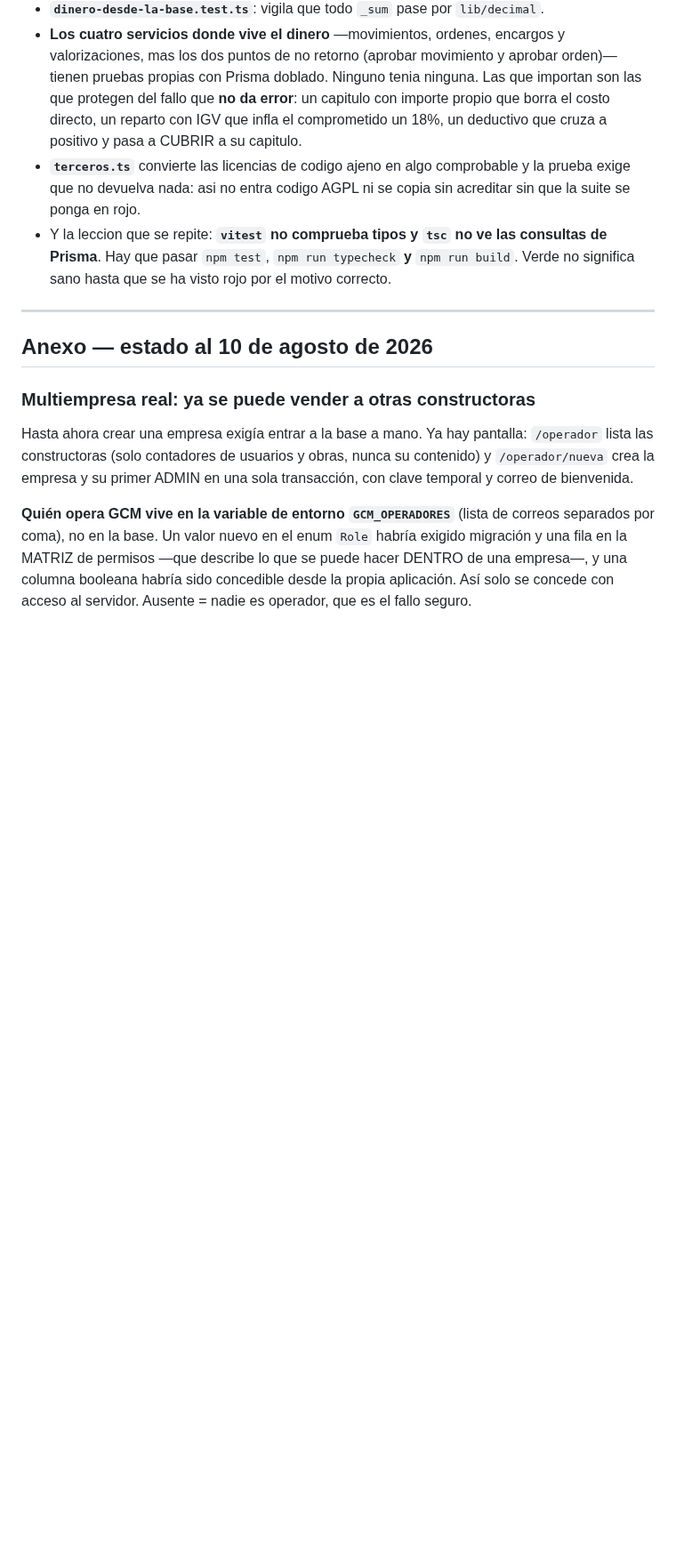
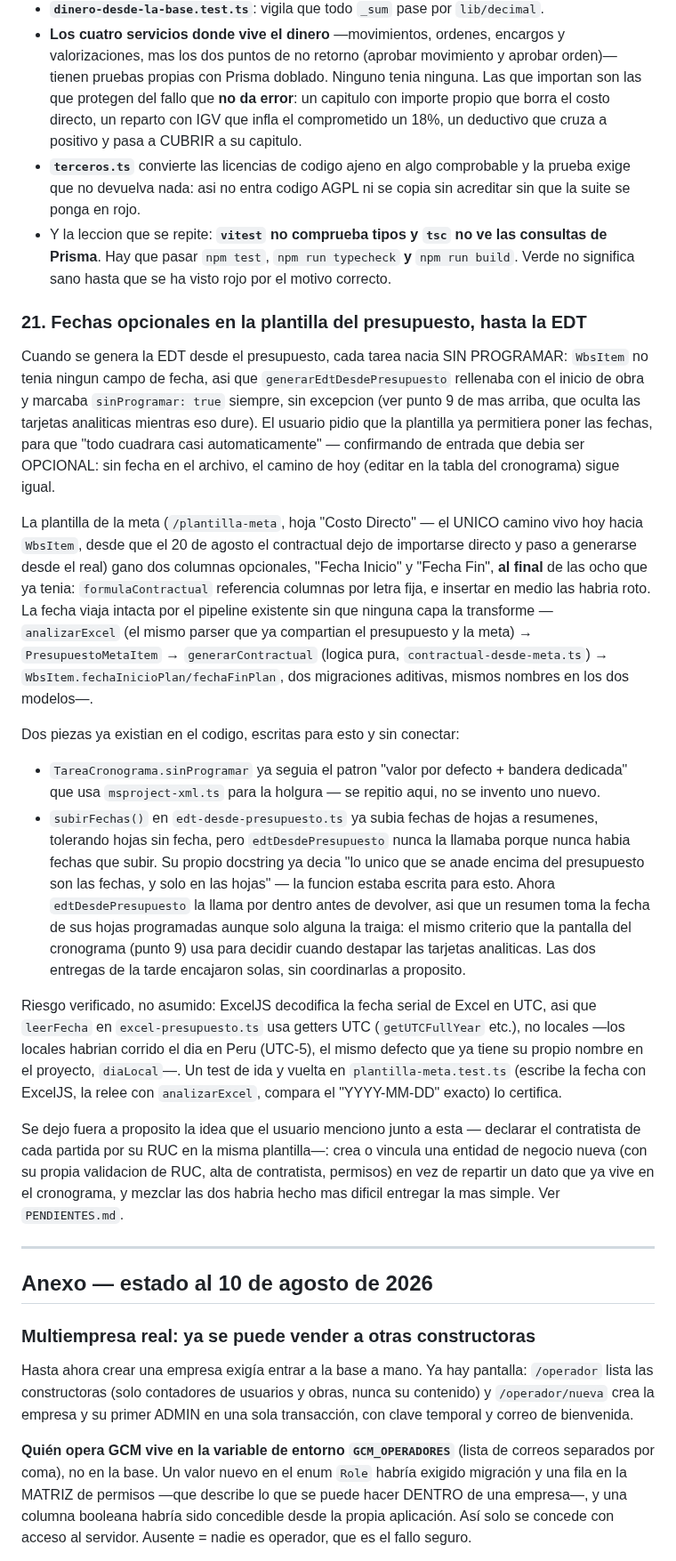
Before and after one commit to drcaceresruiz-glitch/gcm, a Markdown page: docs/ESTADO.md, the part around the change. Shown at 89% size. Rendered like a GitHub page; blank space fills up the shorter version.

```diff
--- a/docs/ESTADO.md
+++ b/docs/ESTADO.md
@@ -810,6 +810,61 @@ que cubren lo que ninguna otra cosa ve:
   consultas de Prisma**. Hay que pasar `npm test`, `npm run typecheck` **y**
   `npm run build`. Verde no significa sano hasta que se ha visto rojo por el
   motivo correcto.
+
+### 21. Fechas opcionales en la plantilla del presupuesto, hasta la EDT
+
+Cuando se genera la EDT desde el presupuesto, cada tarea nacia SIN
+PROGRAMAR: `WbsItem` no tenia ningun campo de fecha, asi que
+`generarEdtDesdePresupuesto` rellenaba con el inicio de obra y marcaba
+`sinProgramar: true` siempre, sin excepcion (ver punto 9 de mas arriba, que
+oculta las tarjetas analiticas mientras eso dure). El usuario pidio que la
+plantilla ya permitiera poner las fechas, para que "todo cuadrara casi
+automaticamente" — confirmando de entrada que debia ser OPCIONAL: sin
+fecha en el archivo, el camino de hoy (editar en la tabla del cronograma)
+sigue igual.
+
+La plantilla de la meta (`/plantilla-meta`, hoja "Costo Directo" — el
+UNICO camino vivo hoy hacia `WbsItem`, desde que el 20 de agosto el
+contractual dejo de importarse directo y paso a generarse desde el real)
+gano dos columnas opcionales, "Fecha Inicio" y "Fecha Fin", **al final**
+de las ocho que ya tenia: `formulaContractual` referencia columnas por
+letra fija, e insertar en medio las habria roto. La fecha viaja intacta
+por el pipeline existente sin que ninguna capa la transforme —
+`analizarExcel` (el mismo parser que ya compartian el presupuesto y la
+meta) → `PresupuestoMetaItem` → `generarContractual` (logica pura,
+`contractual-desde-meta.ts`) → `WbsItem.fechaInicioPlan/fechaFinPlan`, dos
+migraciones aditivas, mismos nombres en los dos modelos—.
+
+Dos piezas ya existian en el codigo, escritas para esto y sin conectar:
+
+- `TareaCronograma.sinProgramar` ya seguia el patron "valor por defecto +
+  bandera dedicada" que usa `msproject-xml.ts` para la holgura — se repitio
+  aqui, no se invento uno nuevo.
+- `subirFechas()` en `edt-desde-presupuesto.ts` ya subia fechas de hojas a
+  resumenes, tolerando hojas sin fecha, pero `edtDesdePresupuesto` nunca la
+  llamaba porque nunca habia fechas que subir. Su propio docstring ya
+  decia "lo unico que se anade encima del presupuesto son las fechas, y
+  solo en las hojas" — la funcion estaba escrita para esto. Ahora
+  `edtDesdePresupuesto` la llama por dentro antes de devolver, asi que un
+  resumen toma la fecha de sus hojas programadas aunque solo alguna la
+  traiga: el mismo criterio que la pantalla del cronograma (punto 9) usa
+  para decidir cuando destapar las tarjetas analiticas. Las dos entregas de
+  la tarde encajaron solas, sin coordinarlas a proposito.
+
+Riesgo verificado, no asumido: ExcelJS decodifica la fecha serial de Excel
+en UTC, asi que `leerFecha` en `excel-presupuesto.ts` usa getters UTC
+(`getUTCFullYear` etc.), no locales —los locales habrian corrido el dia en
+Peru (UTC-5), el mismo defecto que ya tiene su propio nombre en el
+proyecto, `diaLocal`—. Un test de ida y vuelta en `plantilla-meta.test.ts`
+(escribe la fecha con ExcelJS, la relee con `analizarExcel`, compara el
+"YYYY-MM-DD" exacto) lo certifica.
+
+Se dejo fuera a proposito la idea que el usuario menciono junto a esta —
+declarar el contratista de cada partida por su RUC en la misma plantilla—:
+crea o vincula una entidad de negocio nueva (con su propia validacion de
+RUC, alta de contratista, permisos) en vez de repartir un dato que ya vive
+en el cronograma, y mezclar las dos habria hecho mas dificil entregar la
+mas simple. Ver `PENDIENTES.md`.
 
 ---
 
```
Also changed, not shown: docs/PENDIENTES.md (+30 -19 lines).
